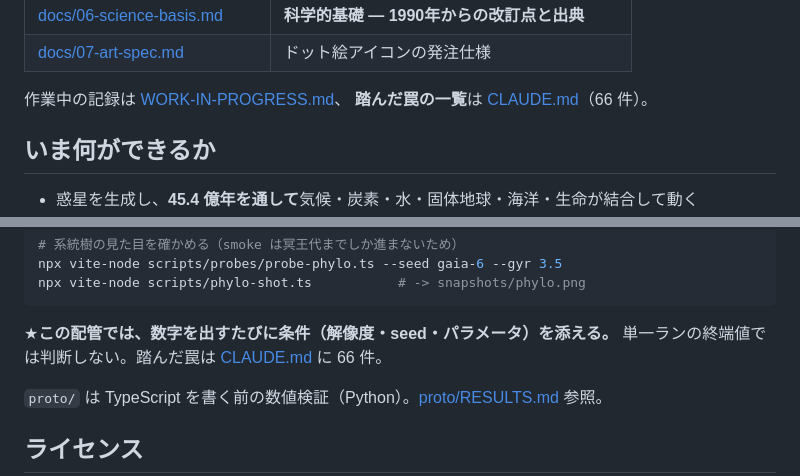
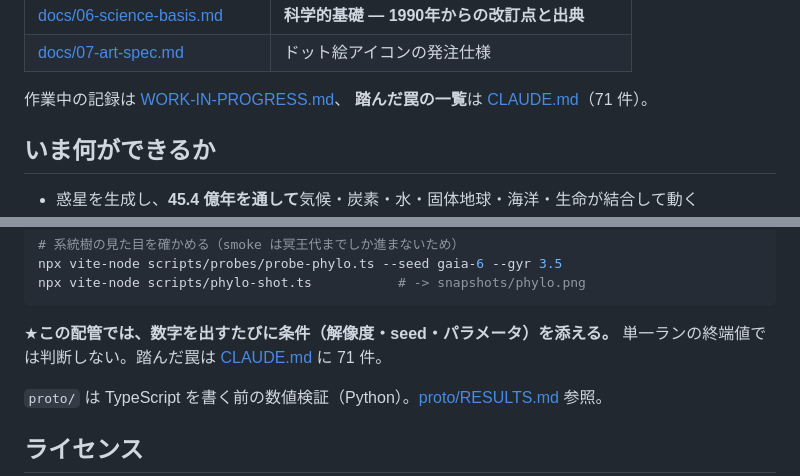
Before and after one commit to yhongu/planet-protocol, a Markdown page: README.md, 2 parts joined by grey strips. Drawn GitHub-style.

````diff
--- a/README.md
+++ b/README.md
@@ -129,7 +155,7 @@ npx vite-node scripts/probes/probe-pixel.ts   # 3.5 秒。色数を印字する
 | [docs/07-art-spec.md](docs/07-art-spec.md) | ドット絵アイコンの発注仕様 |
 
 作業中の記録は [WORK-IN-PROGRESS.md](WORK-IN-PROGRESS.md)、
-**踏んだ罠の一覧**は [CLAUDE.md](CLAUDE.md)（66 件）。
+**踏んだ罠の一覧**は [CLAUDE.md](CLAUDE.md)（71 件）。
 
 ## いま何ができるか
 
@@ -247,7 +273,7 @@ npx vite-node scripts/phylo-shot.ts           # -> snapshots/phylo.png
 ```
 
 ★**この配管では、数字を出すたびに条件（解像度・seed・パラメータ）を添える。**
-単一ランの終端値では判断しない。踏んだ罠は [CLAUDE.md](CLAUDE.md) に 66 件。
+単一ランの終端値では判断しない。踏んだ罠は [CLAUDE.md](CLAUDE.md) に 71 件。
 
 `proto/` は TypeScript を書く前の数値検証（Python）。[proto/RESULTS.md](proto/RESULTS.md) 参照。
 
````
Also changed, not shown: other parts of README.md (+26 -0 lines), CLAUDE.md (+9 -0 lines), docs/images/science.png (added), docs/images/title.png (added), 9 other files.
